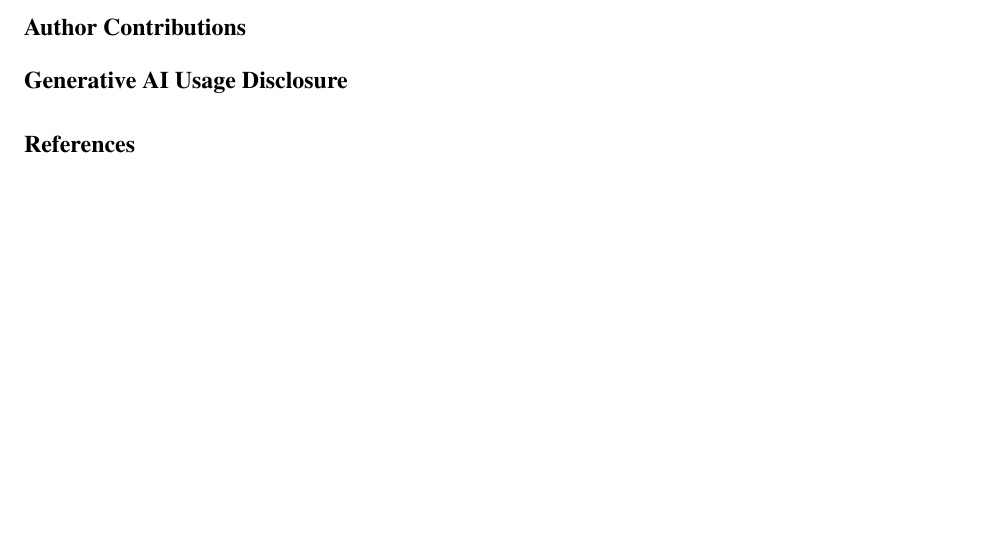
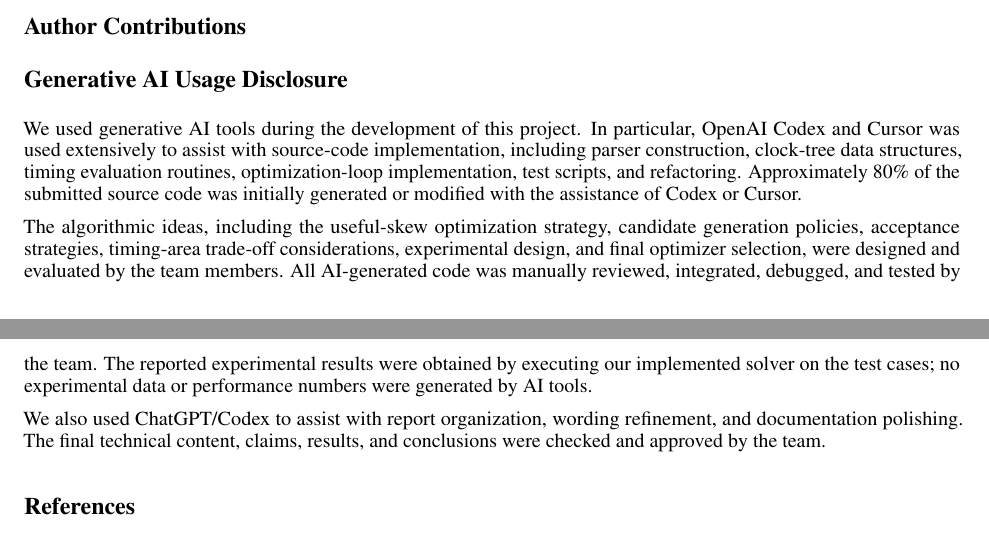
Before and after one commit to AaronWu-train/iccadcontest-2026D, a LaTeX paper (report/main.tex): part of page 2 of 2 before the commit and two parts of pages 2 and 3 of 3 after it, the two joined at a grey line, cut so that both start at the same text, the shorter picture padded with empty space. Compiled offline with pdfLaTeX.

Commit message:
Add generative AI usage disclosure in report

```diff
--- a/report/main.tex
+++ b/report/main.tex
@@ -94,6 +94,12 @@
 \section*{Author Contributions}
 
 \section*{Generative AI Usage Disclosure}
+We used generative AI tools during the development of this project. In particular, OpenAI Codex and Cursor was used extensively to assist with source-code implementation, including parser construction, clock-tree data structures, timing evaluation routines, optimization-loop implementation, test scripts, and refactoring. Approximately 80\% of the submitted source code was initially generated or modified with the assistance of Codex or Cursor.
+
+The algorithmic ideas, including the useful-skew optimization strategy, candidate generation policies, acceptance strategies, timing-area trade-off considerations, experimental design, and final optimizer selection, were designed and evaluated by the team members. All AI-generated code was manually reviewed, integrated, debugged, and tested by the team. The reported experimental results were obtained by executing our implemented solver on the test cases; no experimental data or performance numbers were generated by AI tools.
+
+We also used ChatGPT/Codex to assist with report organization, wording refinement, and documentation polishing. The final technical content, claims, results, and conclusions were checked and approved by the team.
+
 
 \medskip
 {
```
Also changed, not shown: report/main.pdf.
